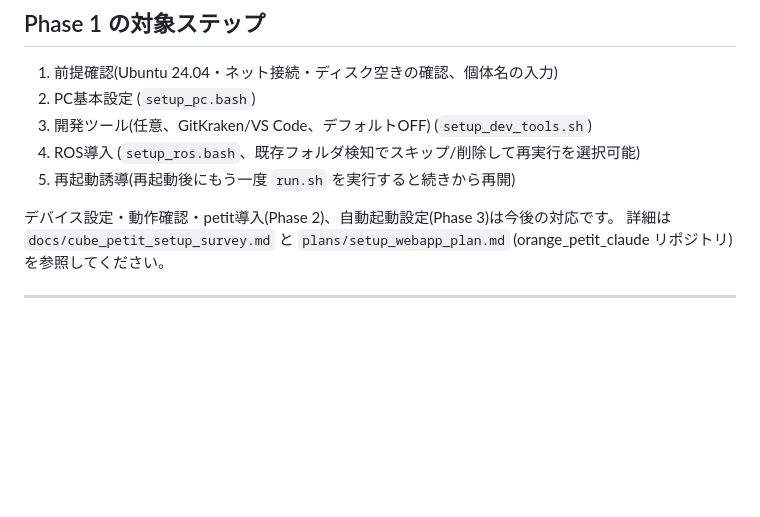
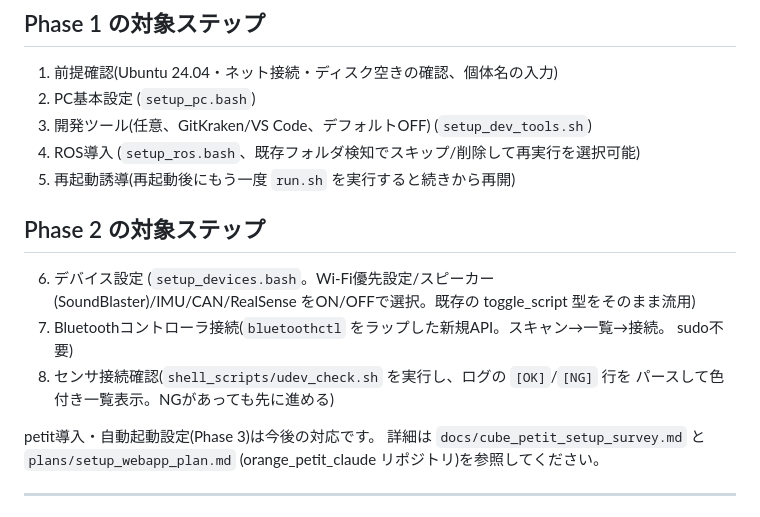
Before and after one commit to AiriYokochi/setup_cube_petit, a Markdown page: webapp/README.md, the part around the change. GitHub-like rendering; blank space fills up the shorter version.

Commit message:
webapp: document Phase 2 steps in README
Co-Authored-By: Claude Fable 5 <noreply@anthropic.com>

```diff
--- a/webapp/README.md
+++ b/webapp/README.md
@@ -70,7 +70,16 @@ webapp/
 4. ROS導入 (`setup_ros.bash`、既存フォルダ検知でスキップ/削除して再実行を選択可能)
 5. 再起動誘導(再起動後にもう一度 `run.sh` を実行すると続きから再開)
 
-デバイス設定・動作確認・petit導入(Phase 2)、自動起動設定(Phase 3)は今後の対応です。
+## Phase 2 の対象ステップ
+
+6. デバイス設定 (`setup_devices.bash`。Wi-Fi優先設定/スピーカー(SoundBlaster)/IMU/CAN/RealSense
+   をON/OFFで選択。既存の toggle_script 型をそのまま流用)
+7. Bluetoothコントローラ接続(`bluetoothctl` をラップした新規API。スキャン→一覧→接続。
+   sudo不要)
+8. センサ接続確認(`shell_scripts/udev_check.sh` を実行し、ログの `[OK]`/`[NG]` 行を
+   パースして色付き一覧表示。NGがあっても先に進める)
+
+petit導入・自動起動設定(Phase 3)は今後の対応です。
 詳細は `docs/cube_petit_setup_survey.md` と `plans/setup_webapp_plan.md`
 (orange_petit_claude リポジトリ)を参照してください。
 
```
